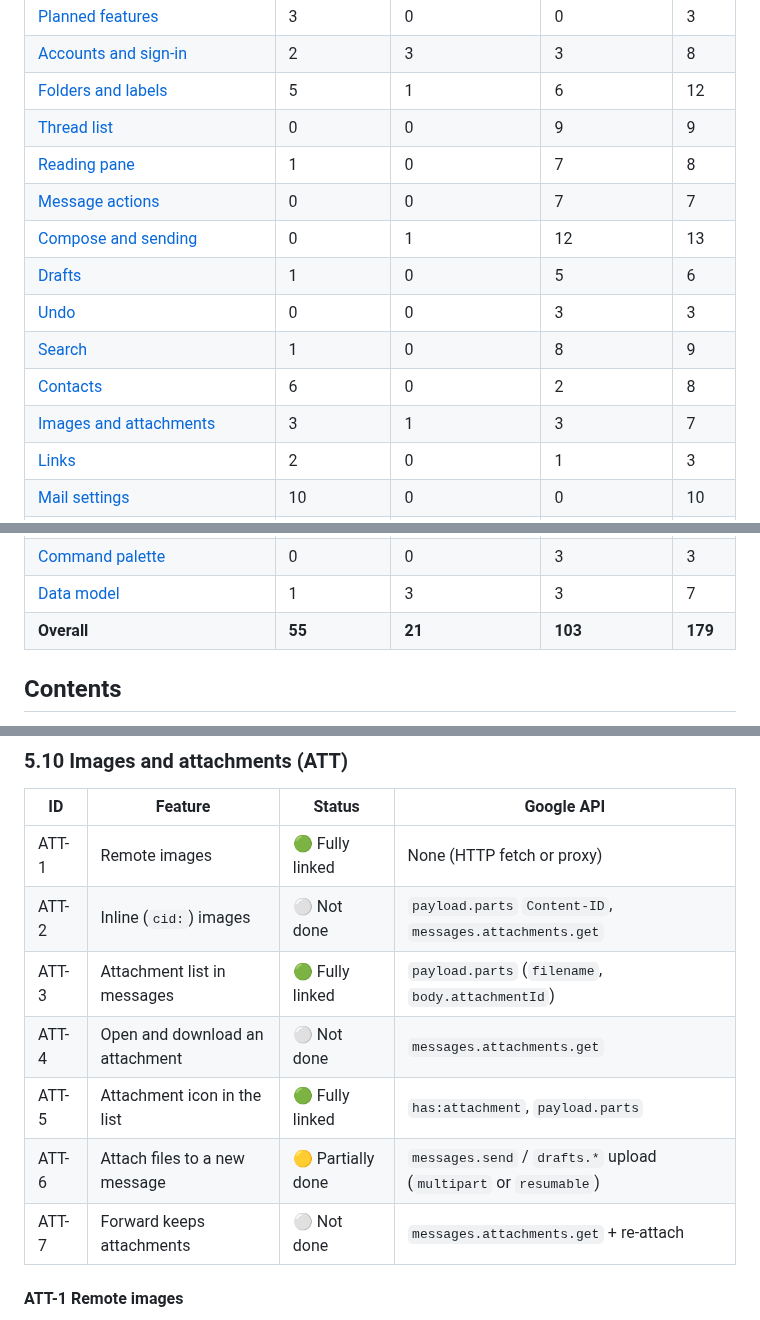
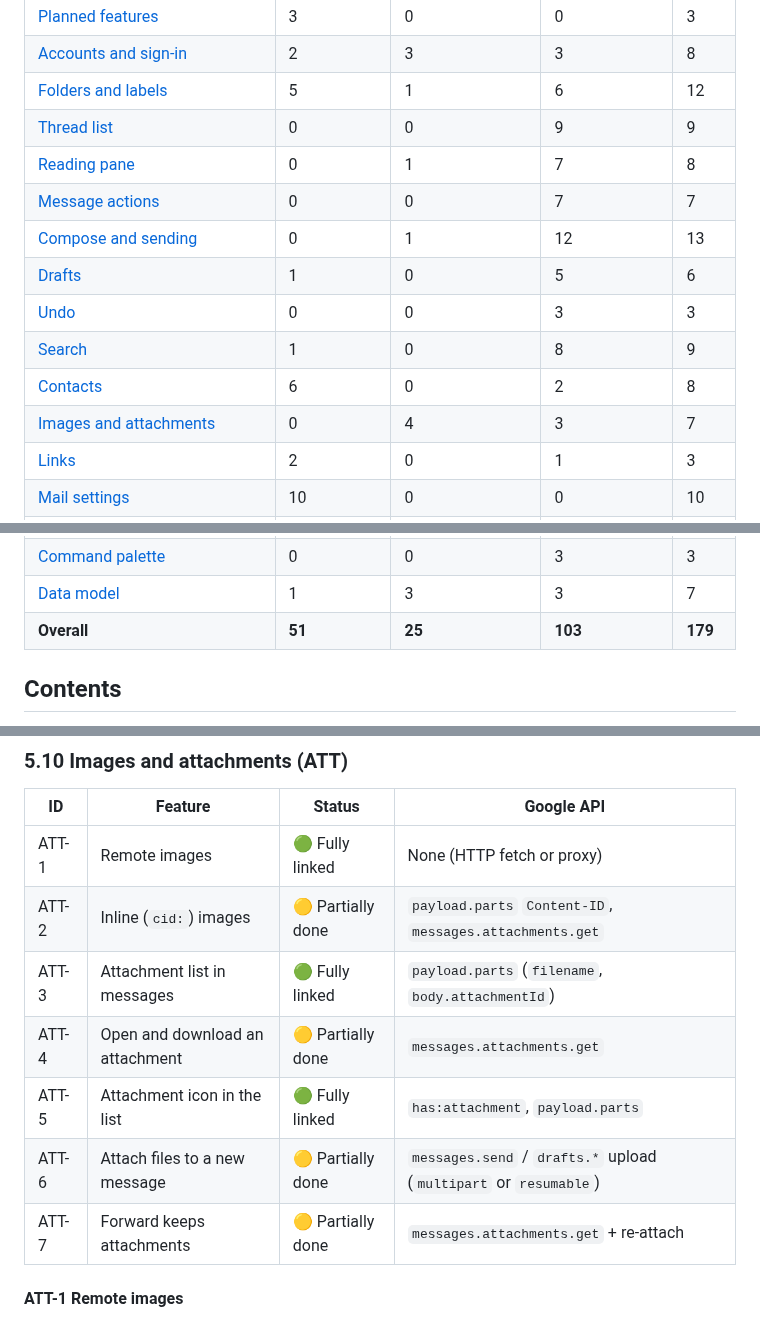
Before and after one commit to y-u-s-u-f/Pigeon, a Markdown page: docs/ROADMAP.md, 3 parts joined by grey strips. GitHub-like rendering.

Commit message:
Roadmap: W2 merged (ATT-2/4/7, RDR-8)

```diff
--- a/docs/ROADMAP.md
+++ b/docs/ROADMAP.md
@@ -20,14 +20,14 @@ To update: change the status cell in the area's table, then the counts below.
 | [Accounts and sign-in](#4-accounts-and-sign-in-acc) | 2 | 3 | 3 | 8 |
 | [Folders and labels](#51-folders-and-labels-fol) | 5 | 1 | 6 | 12 |
 | [Thread list](#52-thread-list-lst) | 0 | 0 | 9 | 9 |
-| [Reading pane](#53-reading-pane-rdr) | 1 | 0 | 7 | 8 |
+| [Reading pane](#53-reading-pane-rdr) | 0 | 1 | 7 | 8 |
 | [Message actions](#54-message-and-thread-actions-act) | 0 | 0 | 7 | 7 |
 | [Compose and sending](#55-compose-and-sending-cmp) | 0 | 1 | 12 | 13 |
 | [Drafts](#56-drafts-drf) | 1 | 0 | 5 | 6 |
 | [Undo](#57-undo-und) | 0 | 0 | 3 | 3 |
 | [Search](#58-search-src) | 1 | 0 | 8 | 9 |
 | [Contacts](#59-contacts-con) | 6 | 0 | 2 | 8 |
-| [Images and attachments](#510-images-and-attachments-att) | 3 | 1 | 3 | 7 |
+| [Images and attachments](#510-images-and-attachments-att) | 0 | 4 | 3 | 7 |
 | [Links](#511-links-lnk) | 2 | 0 | 1 | 3 |
 | [Mail settings](#512-mail-settings-mst) | 10 | 0 | 0 | 10 |
 | [Calendar](#6-calendar-cal) | 18 | 4 | 20 | 42 |
@@ -37,7 +37,7 @@ To update: change the status cell in the area's table, then the counts below.
 | [Storage and persistence](#81-storage-and-persistence-per) | 0 | 2 | 3 | 5 |
 | [Command palette](#82-command-palette-pal) | 0 | 0 | 3 | 3 |
 | [Data model](#83-data-model-dat) | 1 | 3 | 3 | 7 |
-| **Overall** | **55** | **21** | **103** | **179** |
+| **Overall** | **51** | **25** | **103** | **179** |
 
 ## Contents
 
@@ -712,12 +712,12 @@ Search is in memory. `Thread::reindex()` (`src/data.rs`) builds a `SearchIndex`
 | ID | Feature | Status | Google API |
 | --- | --- | --- | --- |
 | ATT-1 | Remote images | 🟢 Fully linked | None (HTTP fetch or proxy) |
-| ATT-2 | Inline (`cid:`) images | ⚪ Not done | `payload.parts` `Content-ID`, `messages.attachments.get` |
+| ATT-2 | Inline (`cid:`) images | 🟡 Partially done | `payload.parts` `Content-ID`, `messages.attachments.get` |
 | ATT-3 | Attachment list in messages | 🟢 Fully linked | `payload.parts` (`filename`, `body.attachmentId`) |
-| ATT-4 | Open and download an attachment | ⚪ Not done | `messages.attachments.get` |
+| ATT-4 | Open and download an attachment | 🟡 Partially done | `messages.attachments.get` |
 | ATT-5 | Attachment icon in the list | 🟢 Fully linked | `has:attachment`, `payload.parts` |
 | ATT-6 | Attach files to a new message | 🟡 Partially done | `messages.send` / `drafts.*` upload (`multipart` or `resumable`) |
-| ATT-7 | Forward keeps attachments | ⚪ Not done | `messages.attachments.get` + re-attach |
+| ATT-7 | Forward keeps attachments | 🟡 Partially done | `messages.attachments.get` + re-attach |
 
 #### ATT-1 Remote images
 
```
Also changed, not shown: other parts of docs/ROADMAP.md (+1 -1 lines).
